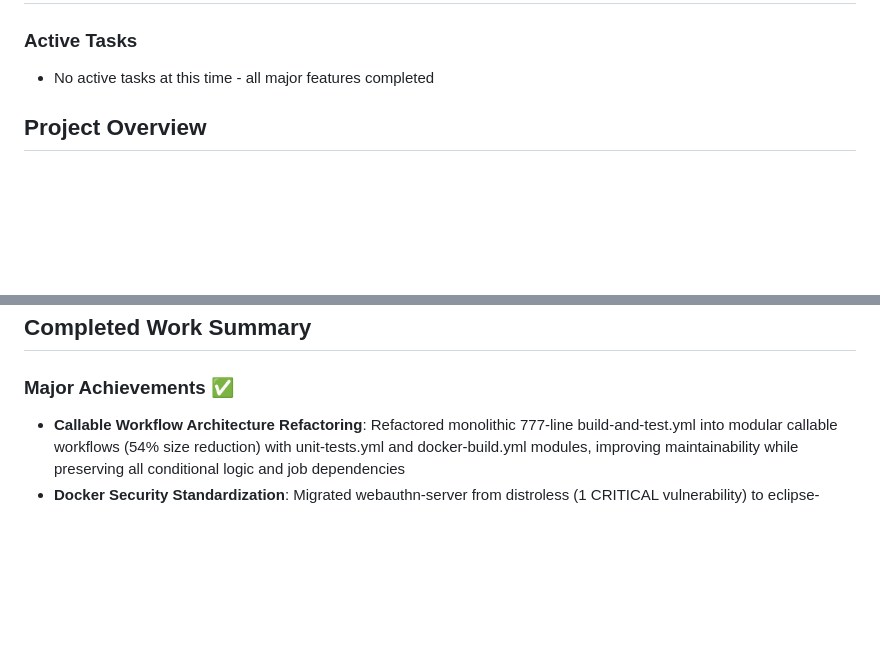
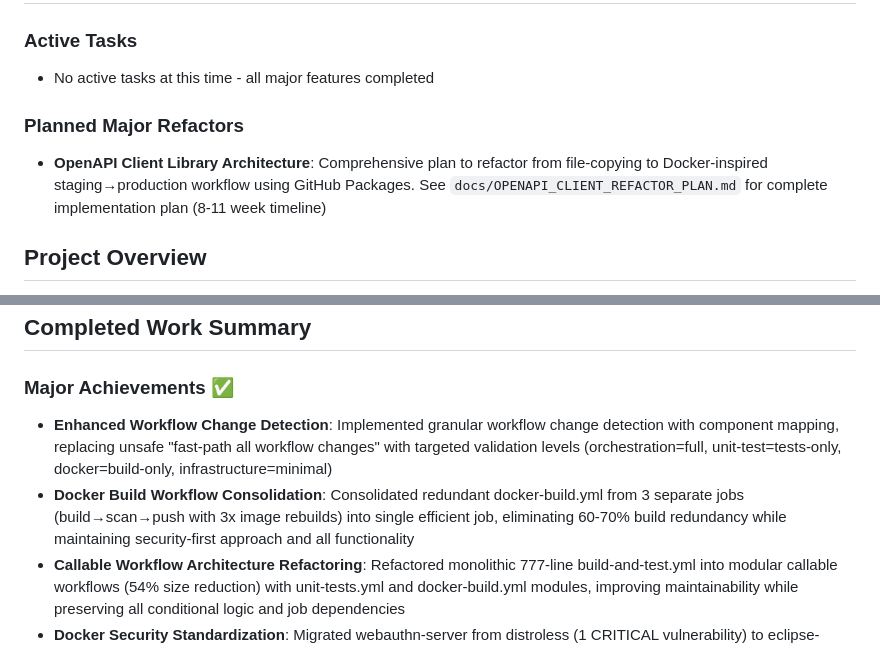
Before and after one commit to hitoshura25/mpo-api-authn-server, a Markdown page: CLAUDE.md, 2 parts joined by grey strips. Drawn GitHub-style; blank space fills up the shorter version.

Commit message:
Adding planning docs for openapi refactor

```diff
--- a/CLAUDE.md
+++ b/CLAUDE.md
@@ -4,6 +4,9 @@
 
 ### Active Tasks
 - No active tasks at this time - all major features completed
+
+### Planned Major Refactors
+- **OpenAPI Client Library Architecture**: Comprehensive plan to refactor from file-copying to Docker-inspired staging→production workflow using GitHub Packages. See `docs/OPENAPI_CLIENT_REFACTOR_PLAN.md` for complete implementation plan (8-11 week timeline)
 
 ## Project Overview
 
@@ -506,6 +509,8 @@ env:
 ## Completed Work Summary
 
 ### Major Achievements ✅
+- **Enhanced Workflow Change Detection**: Implemented granular workflow change detection with component mapping, replacing unsafe "fast-path all workflow changes" with targeted validation levels (orchestration=full, unit-test=tests-only, docker=build-only, infrastructure=minimal)
+- **Docker Build Workflow Consolidation**: Consolidated redundant docker-build.yml from 3 separate jobs (build→scan→push with 3x image rebuilds) into single efficient job, eliminating 60-70% build redundancy while maintaining security-first approach and all functionality
 - **Callable Workflow Architecture Refactoring**: Refactored monolithic 777-line build-and-test.yml into modular callable workflows (54% size reduction) with unit-tests.yml and docker-build.yml modules, improving maintainability while preserving all conditional logic and job dependencies
 - **Docker Security Standardization**: Migrated webauthn-server from distroless (1 CRITICAL vulnerability) to eclipse-temurin:21.0.8_9-jre-noble (0 critical vulnerabilities), achieving consistent secure base images across both services
 - **Centralized npm Package Configuration**: Established workflow environment variables (`NPM_SCOPE`, `NPM_PACKAGE_NAME`) for single-point configuration management
```
Also changed, not shown: docs/OPENAPI_CLIENT_REFACTOR_PLAN.md (added, +436 -0 lines).
